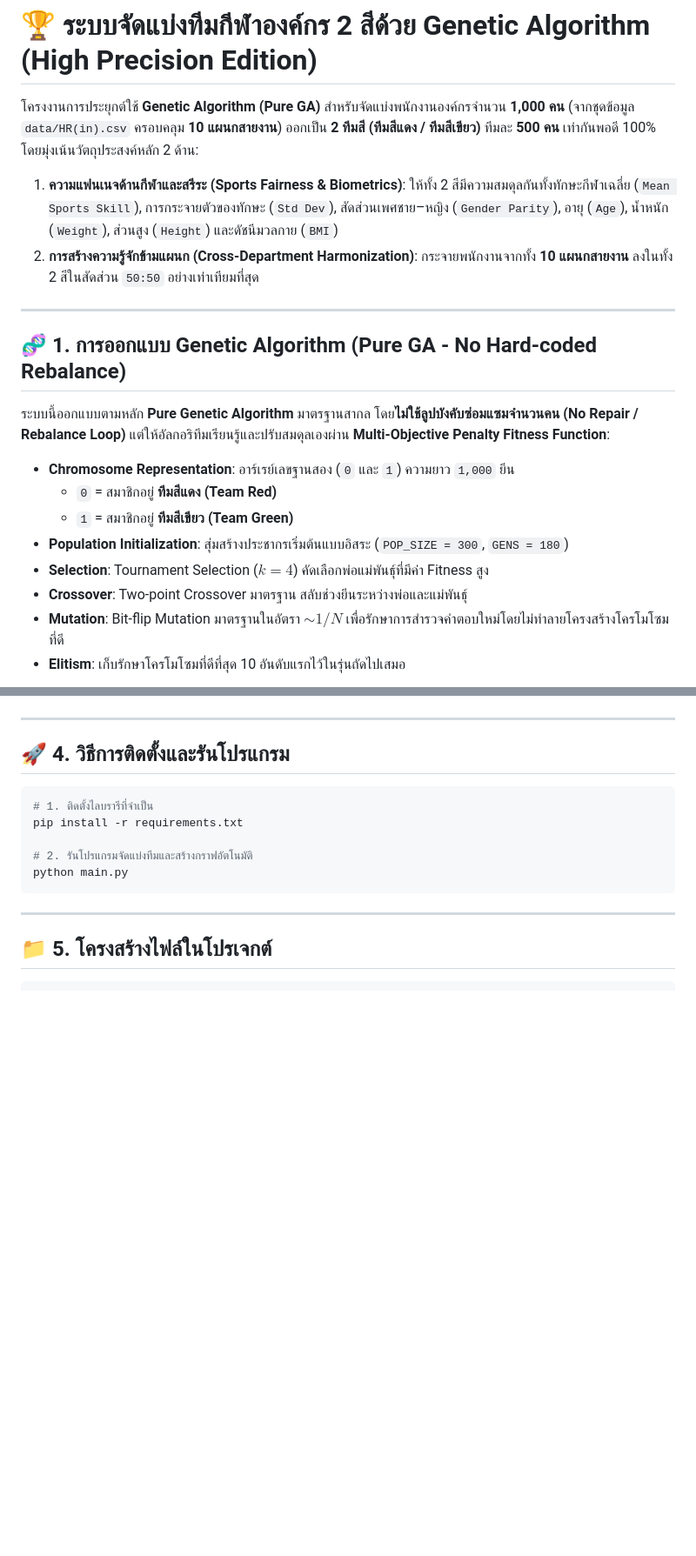
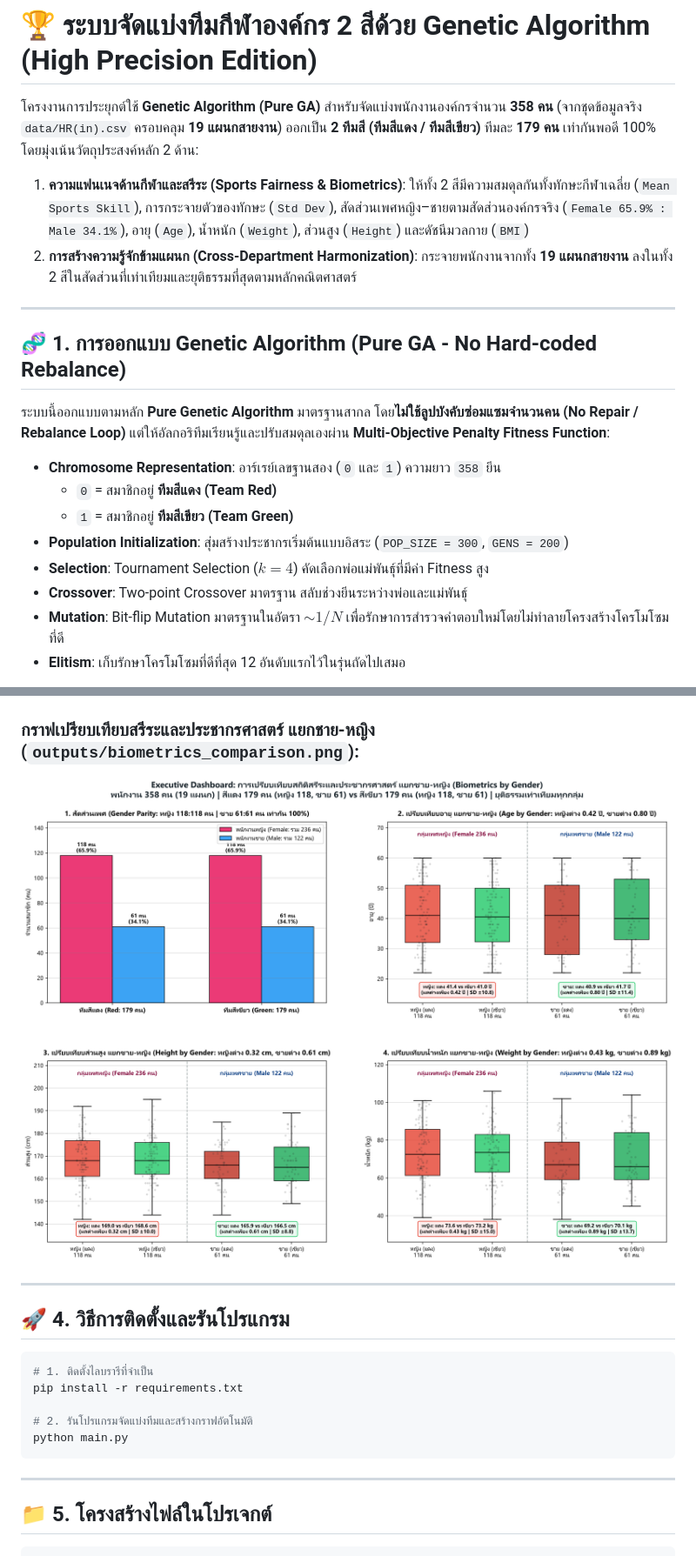
Before and after one commit to Name-Thinking/GA, a Markdown page: README.md, 2 parts joined by grey strips. Shown at 87% size. GitHub-like rendering; pictures changed too: outputs/biometrics_comparison.png (added); blank space fills up the shorter version.

````diff
--- a/README.md
+++ b/README.md
@@ -1,9 +1,9 @@
 # 🏆 ระบบจัดแบ่งทีมกีฬาองค์กร 2 สีด้วย Genetic Algorithm (High Precision Edition)
 
-โครงงานการประยุกต์ใช้ **Genetic Algorithm (Pure GA)** สำหรับจัดแบ่งพนักงานองค์กรจำนวน **1,000 คน** (จากชุดข้อมูล `data/HR(in).csv` ครอบคลุม **10 แผนกสายงาน**) ออกเป็น **2 ทีมสี (ทีมสีแดง / ทีมสีเขียว)** ทีมละ **500 คน** เท่ากันพอดี 100% โดยมุ่งเน้นวัตถุประสงค์หลัก 2 ด้าน:
+โครงงานการประยุกต์ใช้ **Genetic Algorithm (Pure GA)** สำหรับจัดแบ่งพนักงานองค์กรจำนวน **358 คน** (จากชุดข้อมูลจริง `data/HR(in).csv` ครอบคลุม **19 แผนกสายงาน**) ออกเป็น **2 ทีมสี (ทีมสีแดง / ทีมสีเขียว)** ทีมละ **179 คน** เท่ากันพอดี 100% โดยมุ่งเน้นวัตถุประสงค์หลัก 2 ด้าน:
 
-1. **ความแฟนเนจด้านกีฬาและสรีระ (Sports Fairness & Biometrics)**: ให้ทั้ง 2 สีมีความสมดุลกันทั้งทักษะกีฬาเฉลี่ย (`Mean Sports Skill`), การกระจายตัวของทักษะ (`Std Dev`), สัดส่วนเพศชาย–หญิง (`Gender Parity`), อายุ (`Age`), น้ำหนัก (`Weight`), ส่วนสูง (`Height`) และดัชนีมวลกาย (`BMI`)
-2. **การสร้างความรู้จักข้ามแผนก (Cross-Department Harmonization)**: กระจายพนักงานจากทั้ง **10 แผนกสายงาน** ลงในทั้ง 2 สีในสัดส่วน `50:50` อย่างเท่าเทียมที่สุด
+1. **ความแฟนเนจด้านกีฬาและสรีระ (Sports Fairness & Biometrics)**: ให้ทั้ง 2 สีมีความสมดุลกันทั้งทักษะกีฬาเฉลี่ย (`Mean Sports Skill`), การกระจายตัวของทักษะ (`Std Dev`), สัดส่วนเพศหญิง–ชายตามสัดส่วนองค์กรจริง (`Female 65.9% : Male 34.1%`), อายุ (`Age`), น้ำหนัก (`Weight`), ส่วนสูง (`Height`) และดัชนีมวลกาย (`BMI`)
+2. **การสร้างความรู้จักข้ามแผนก (Cross-Department Harmonization)**: กระจายพนักงานจากทั้ง **19 แผนกสายงาน** ลงในทั้ง 2 สีในสัดส่วนที่เท่าเทียมและยุติธรรมที่สุดตามหลักคณิตศาสตร์
 
 ---
 
@@ -11,14 +11,14 @@
 
 ระบบนี้ออกแบบตามหลัก **Pure Genetic Algorithm** มาตรฐานสากล โดย**ไม่ใช้ลูปบังคับซ่อมแซมจำนวนคน (No Repair / Rebalance Loop)** แต่ให้อัลกอริทึมเรียนรู้และปรับสมดุลเองผ่าน **Multi-Objective Penalty Fitness Function**:
 
-* **Chromosome Representation**: อาร์เรย์เลขฐานสอง (`0` และ `1`) ความยาว `1,000` ยีน
+* **Chromosome Representation**: อาร์เรย์เลขฐานสอง (`0` และ `1`) ความยาว `358` ยีน
   * `0` = สมาชิกอยู่ **ทีมสีแดง (Team Red)**
   * `1` = สมาชิกอยู่ **ทีมสีเขียว (Team Green)**
-* **Population Initialization**: สุ่มสร้างประชากรเริ่มต้นแบบอิสระ (`POP_SIZE = 300`, `GENS = 180`)
+* **Population Initialization**: สุ่มสร้างประชากรเริ่มต้นแบบอิสระ (`POP_SIZE = 300`, `GENS = 200`)
 * **Selection**: Tournament Selection ($k = 4$) คัดเลือกพ่อแม่พันธุ์ที่มีค่า Fitness สูง
 * **Crossover**: Two-point Crossover มาตรฐาน สลับช่วงยีนระหว่างพ่อและแม่พันธุ์
 * **Mutation**: Bit-flip Mutation มาตรฐานในอัตรา $\sim 1/N$ เพื่อรักษาการสำรวจคำตอบใหม่โดยไม่ทำลายโครงสร้างโครโมโซมที่ดี
-* **Elitism**: เก็บรักษาโครโมโซมที่ดีที่สุด 10 อันดับแรกไว้ในรุ่นถัดไปเสมอ
+* **Elitism**: เก็บรักษาโครโมโซมที่ดีที่สุด 12 อันดับแรกไว้ในรุ่นถัดไปเสมอ
 
 ```mermaid
 flowchart TD
@@ -67,4 +82,7 @@ $$\text{Fitness Score} = 100 - \text{Penalty}_{\text{Size}} - \text{Penalty}_{\t
 ![Summary Plots](outputs/summary_plots.png)
+
+### กราฟเปรียบเทียบสรีระและประชากรศาสตร์ แยกชาย-หญิง (`outputs/biometrics_comparison.png`):
+![Biometrics by Gender Comparison](outputs/biometrics_comparison.png)
 
 ---
 
````
Also changed, not shown: other parts of README.md (+41 -24 lines), outputs/summary_plots.png, 5 other files.
